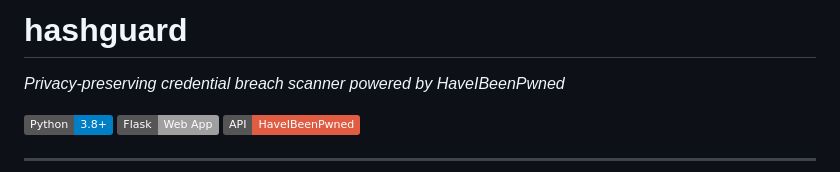
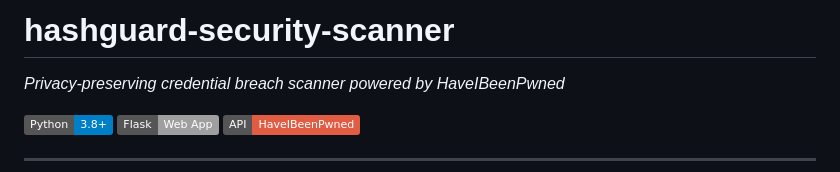
Before and after one commit to sminaya-dev/hashguard-security-scanner, a Markdown page: README.md, the part around the change. Drawn GitHub-style; badges without logos.

```diff
--- a/README.md
+++ b/README.md
@@ -1,4 +1,4 @@
-# hashguard
+# hashguard-security-scanner
 
 *Privacy-preserving credential breach scanner powered by HaveIBeenPwned*
 
```
